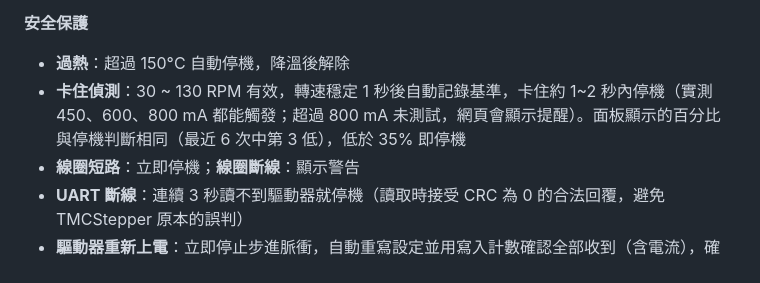
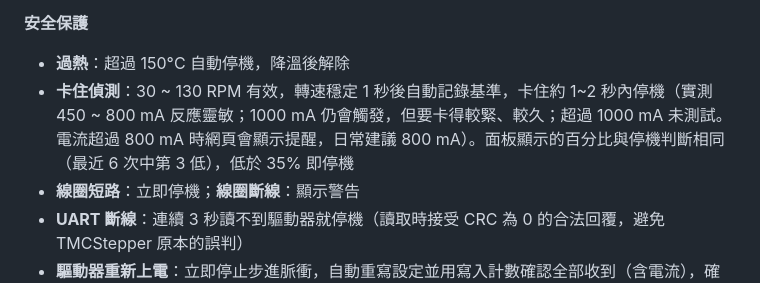
Before and after one commit to Eggisgood69/ESP32-TMC2209-Web-Control, a Markdown page: README.md, the part around one of its changes. Drawn GitHub-style.

```diff
--- a/README.md
+++ b/README.md
@@ -29,7 +29,7 @@
 
 **安全保護**
 * **過熱**：超過 150°C 自動停機，降溫後解除
-* **卡住偵測**：30 ~ 130 RPM 有效，轉速穩定 1 秒後自動記錄基準，卡住約 1~2 秒內停機（實測 450、600、800 mA 都能觸發；超過 800 mA 未測試，網頁會顯示提醒）。面板顯示的百分比與停機判斷相同（最近 6 次中第 3 低），低於 35% 即停機
+* **卡住偵測**：30 ~ 130 RPM 有效，轉速穩定 1 秒後自動記錄基準，卡住約 1~2 秒內停機（實測 450 ~ 800 mA 反應靈敏；1000 mA 仍會觸發，但要卡得較緊、較久；超過 1000 mA 未測試。電流超過 800 mA 時網頁會顯示提醒，日常建議 800 mA）。面板顯示的百分比與停機判斷相同（最近 6 次中第 3 低），低於 35% 即停機
 * **線圈短路**：立即停機；**線圈斷線**：顯示警告
 * **UART 斷線**：連續 3 秒讀不到驅動器就停機（讀取時接受 CRC 為 0 的合法回覆，避免 TMCStepper 原本的誤判）
 * **驅動器重新上電**：立即停止步進脈衝，自動重寫設定並用寫入計數確認全部收到（含電流），確認前禁止啟動
```
Also changed, not shown: other parts of README.md (+1 -1 lines), docs/screenshot.png, 2 other files.
